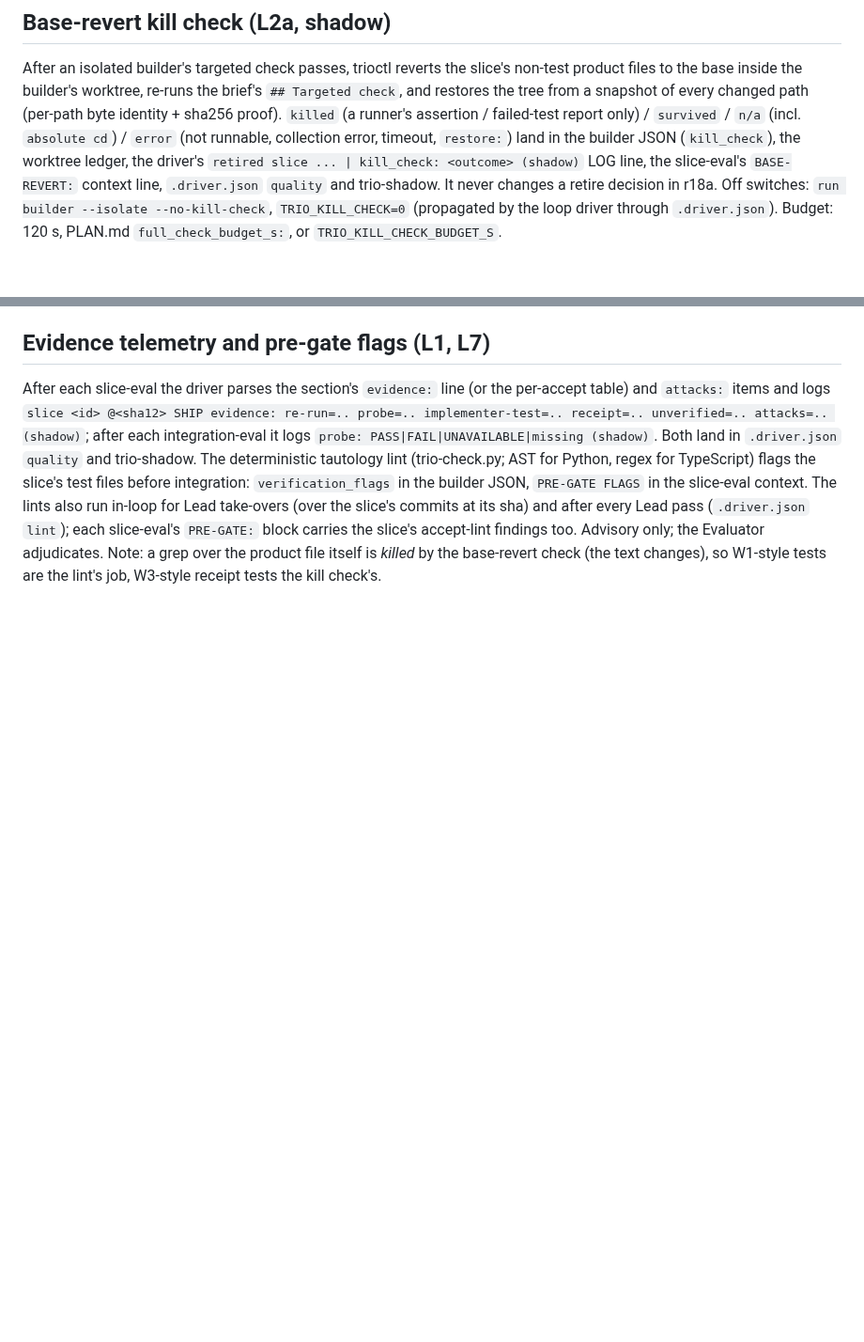
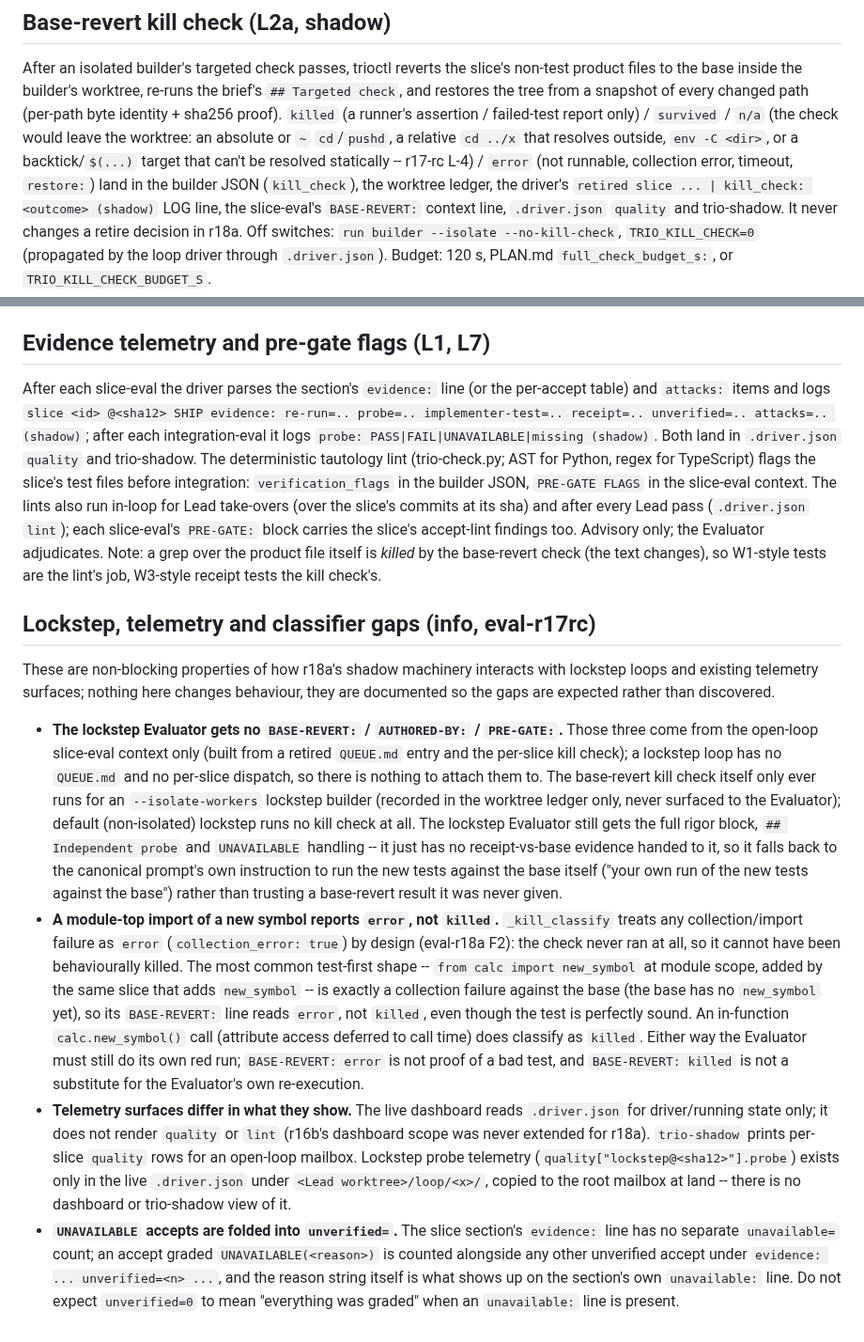
Before and after one commit to albiol2004/trio-agent-loop, a Markdown page: docs/VERIFIED-OUTPUT-QUALITY.md, 2 parts joined by grey strips. Shown at 94% size. Rendered like a GitHub page; blank space fills up the shorter version.

Commit message:
docs: document lockstep evaluator context, module-top import classification, and UNAVAILABLE folding (r17-rc Info)
Three eval-r17rc Info findings written up in docs/VERIFIED-OUTPUT-QUALITY.md
alongside the rest of the r18a shadow-machinery docs:

- The lockstep Evaluator never gets BASE-REVERT:/AUTHORED-BY:/PRE-GATE:
  (those come from the open-loop slice-eval context only); it relies on
  the canonical prompt's own red-run-on-base fallback instead.
- `_kill_classify` reports `error` (not `killed`) for a module-top import
  of a new symbol, since that's a collection failure against the base,
  not a behavioural kill -- the most common test-first shape.
- `UNAVAILABLE(<reason>)` accepts have no separate `unavailable=` slot on
  the `evidence:` line; they're folded into `unverified=`.

Also updated the base-revert kill check paragraph's outcome list to
mention the r17-rc L-4 "leaves worktree" forms alongside the original
absolute-cd n/a.

Co-Authored-By: Claude Fable 5.1 <noreply@anthropic.com>

```diff
--- a/docs/VERIFIED-OUTPUT-QUALITY.md
+++ b/docs/VERIFIED-OUTPUT-QUALITY.md
@@ -49,8 +49,10 @@ slice's non-test product files to the base inside the builder's worktree,
 re-runs the brief's `## Targeted check`, and restores the tree from a
 snapshot of every changed path (per-path byte identity + sha256 proof).
 `killed` (a runner's assertion / failed-test report only) / `survived` /
-`n/a` (incl. `absolute cd`) / `error` (not runnable, collection error,
-timeout, `restore:`) land in
+`n/a` (the check would leave the worktree: an absolute or `~` `cd`/`pushd`,
+a relative `cd ../x` that resolves outside, `env -C <dir>`, or a
+backtick/`$(...)` target that can't be resolved statically -- r17-rc L-4)
+/ `error` (not runnable, collection error, timeout, `restore:`) land in
 the builder JSON (`kill_check`), the worktree ledger, the driver's
 `retired slice ... | kill_check: <outcome> (shadow)` LOG line, the
 slice-eval's `BASE-REVERT:` context line, `.driver.json` `quality` and
@@ -76,3 +78,53 @@ the slice's accept-lint findings too. Advisory only; the Evaluator
 adjudicates. Note: a grep over the product file itself is *killed* by the
 base-revert check (the text changes), so W1-style tests are the lint's
 job, W3-style receipt tests the kill check's.
+
+## Lockstep, telemetry and classifier gaps (info, eval-r17rc)
+
+These are non-blocking properties of how r18a's shadow machinery interacts
+with lockstep loops and existing telemetry surfaces; nothing here changes
+behaviour, they are documented so the gaps are expected rather than
+discovered.
+
+- **The lockstep Evaluator gets no `BASE-REVERT:` / `AUTHORED-BY:` /
+  `PRE-GATE:`.** Those three come from the open-loop slice-eval context
+  only (built from a retired `QUEUE.md` entry and the per-slice kill
+  check); a lockstep loop has no `QUEUE.md` and no per-slice dispatch, so
+  there is nothing to attach them to. The base-revert kill check itself
+  only ever runs for an `--isolate-workers` lockstep builder (recorded in
+  the worktree ledger only, never surfaced to the Evaluator); default
+  (non-isolated) lockstep runs no kill check at all. The lockstep
+  Evaluator still gets the full rigor block, `## Independent probe` and
+  `UNAVAILABLE` handling -- it just has no receipt-vs-base evidence handed
+  to it, so it falls back to the canonical prompt's own instruction to run
+  the new tests against the base itself ("your own run of the new tests
+  against the base") rather than trusting a base-revert result it was
+  never given.
+- **A module-top import of a new symbol reports `error`, not `killed`.**
+  `_kill_classify` treats any collection/import failure as `error`
+  (`collection_error: true`) by design (eval-r18a F2): the check never ran
+  at all, so it cannot have been behaviourally killed. The most common
+  test-first shape -- `from calc import new_symbol` at module scope, added
+  by the same slice that adds `new_symbol` -- is exactly a collection
+  failure against the base (the base has no `new_symbol` yet), so its
+  `BASE-REVERT:` line reads `error`, not `killed`, even though the test is
+  perfectly sound. An in-function `calc.new_symbol()` call (attribute
+  access deferred to call time) does classify as `killed`. Either way the
+  Evaluator must still do its own red run; `BASE-REVERT: error` is not
+  proof of a bad test, and `BASE-REVERT: killed` is not a substitute for
+  the Evaluator's own re-execution.
+- **Telemetry surfaces differ in what they show.** The live dashboard
+  reads `.driver.json` for driver/running state only; it does not render
+  `quality` or `lint` (r16b's dashboard scope was never extended for
+  r18a). `trio-shadow` prints per-slice `quality` rows for an open-loop
+  mailbox. Lockstep probe telemetry
+  (`quality["lockstep@<sha12>"].probe`) exists only in the live
+  `.driver.json` under `<Lead worktree>/loop/<x>/`, copied to the root
+  mailbox at land -- there is no dashboard or trio-shadow view of it.
+- **`UNAVAILABLE` accepts are folded into `unverified=`.** The slice
+  section's `evidence:` line has no separate `unavailable=` count; an
+  accept graded `UNAVAILABLE(<reason>)` is counted alongside any other
+  unverified accept under `evidence: ... unverified=<n> ...`, and the
+  reason string itself is what shows up on the section's own
+  `unavailable:` line. Do not expect `unverified=0` to mean "everything
+  was graded" when an `unavailable:` line is present.
```
